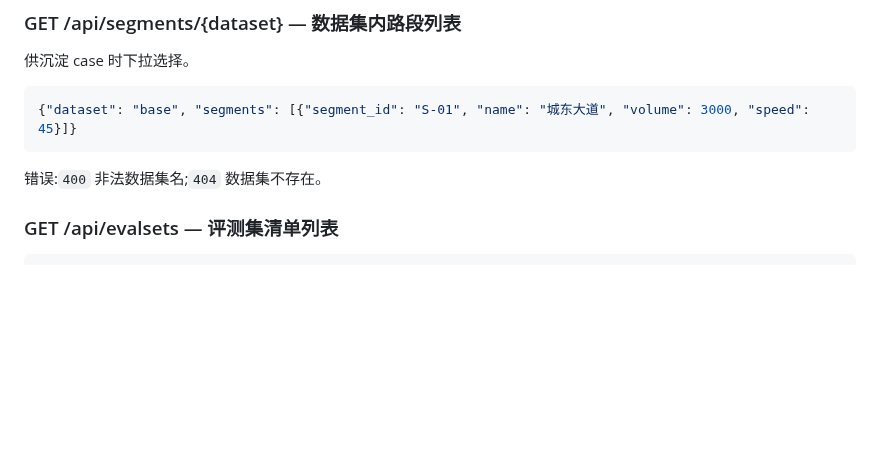
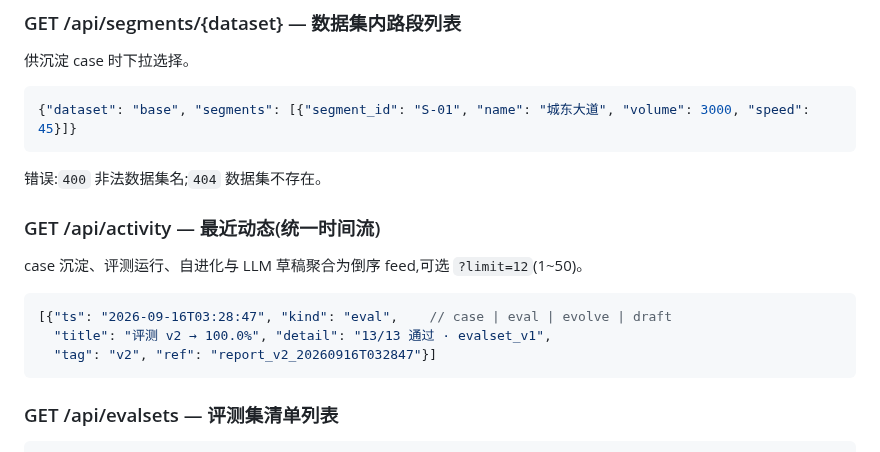
Before and after one commit to Luz7818/Transportation_Harnesss, a Markdown page: docs/API.md, the part around the change. GitHub-like rendering; blank space fills up the shorter version.

````diff
--- a/docs/API.md
+++ b/docs/API.md
@@ -134,6 +134,16 @@ curl -H "X-API-Token: <你的令牌>" http://127.0.0.1:8765/api/health
 ```
 
 错误:`400` 非法数据集名;`404` 数据集不存在。
+
+### GET /api/activity — 最近动态(统一时间流)
+
+case 沉淀、评测运行、自进化与 LLM 草稿聚合为倒序 feed,可选 `?limit=12`(1~50)。
+
+```jsonc
+[{"ts": "2026-09-16T03:28:47", "kind": "eval",    // case | eval | evolve | draft
+  "title": "评测 v2 → 100.0%", "detail": "13/13 通过 · evalset_v1",
+  "tag": "v2", "ref": "report_v2_20260916T032847"}]
+```
 
 ### GET /api/evalsets — 评测集清单列表
 
````
Also changed, not shown: README.md (+18 -8 lines), reports/report_evolution_20260918_015356.md (added, +90 -0 lines), docs/images/dashboard-dark.png (added), 10 other files.
